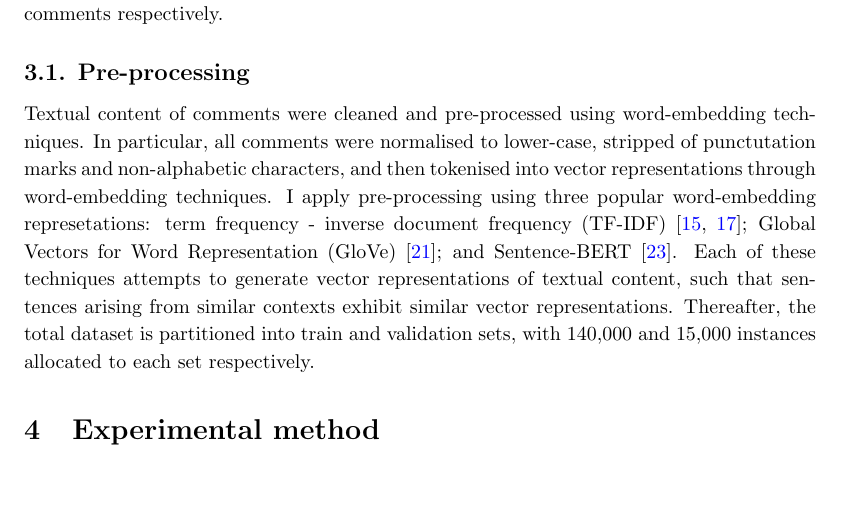
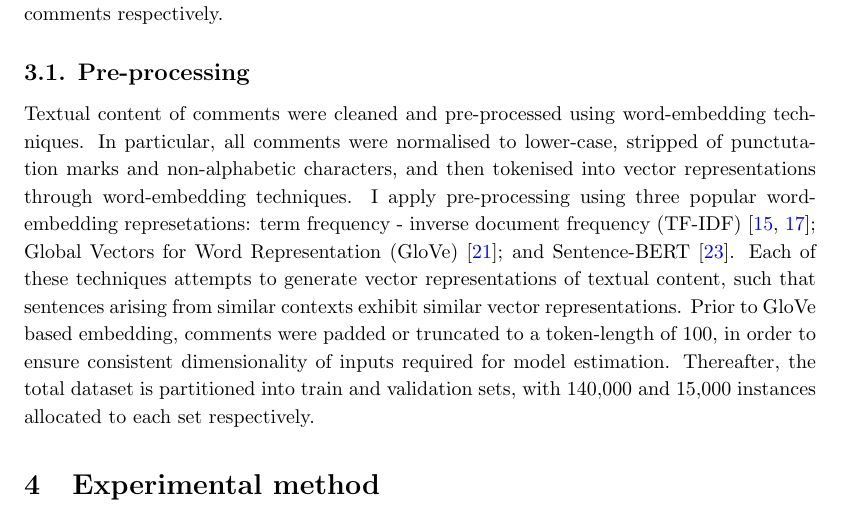
Before and after one commit to HRSAndrabi/Applications-of-perceptron-based-methods-to-toxic-comment-classification, a LaTeX paper (manuscript/main.tex, which reads manuscript/sections/dataset.tex): part of page 3 of 10, cut so that both start at the same text, the shorter picture padded with empty space. Compiled offline with pdfLaTeX.

Commit message:
Explain padding and truncation for GloVe-based embedding.

```diff
--- a/manuscript/sections/dataset.tex
+++ b/manuscript/sections/dataset.tex
@@ -10,7 +10,7 @@ Figures \ref{fig:toxic-word-frequency} and \ref{fig:non-toxic-word-frequency} pr
 
 \subsection*{3.1. Pre-processing}
 
-Textual content of comments were cleaned and pre-processed using word-embedding techniques. In particular, all comments were normalised to lower-case, stripped of punctutation marks and non-alphabetic characters, and then tokenised into vector representations through word-embedding techniques. I apply pre-processing using three popular word-embedding represetations: term frequency - inverse document frequency (TF-IDF) \cite{luhn1957statistical,jones1972statistical}; Global Vectors for Word Representation (GloVe) \cite{pennington2014glove}; and Sentence-BERT \cite{reimers2019sentence}. Each of these techniques attempts to generate vector representations of textual content, such that sentences arising from similar contexts exhibit similar vector representations. Thereafter, the total dataset is partitioned into train and validation sets, with 140,000 and 15,000 instances allocated to each set respectively.
+Textual content of comments were cleaned and pre-processed using word-embedding techniques. In particular, all comments were normalised to lower-case, stripped of punctutation marks and non-alphabetic characters, and then tokenised into vector representations through word-embedding techniques. I apply pre-processing using three popular word-embedding represetations: term frequency - inverse document frequency (TF-IDF) \cite{luhn1957statistical,jones1972statistical}; Global Vectors for Word Representation (GloVe) \cite{pennington2014glove}; and Sentence-BERT \cite{reimers2019sentence}. Each of these techniques attempts to generate vector representations of textual content, such that sentences arising from similar contexts exhibit similar vector representations. Prior to GloVe based embedding, comments were padded or truncated to a token-length of 100, in order to ensure consistent dimensionality of inputs required for model estimation. Thereafter, the total dataset is partitioned into train and validation sets, with 140,000 and 15,000 instances allocated to each set respectively.
 
 
 \begin{table}[h]
```
Also changed, not shown: manuscript/main.pdf, manuscript/sections/experimental-method.tex (line endings or trailing spaces), 3 other files.
